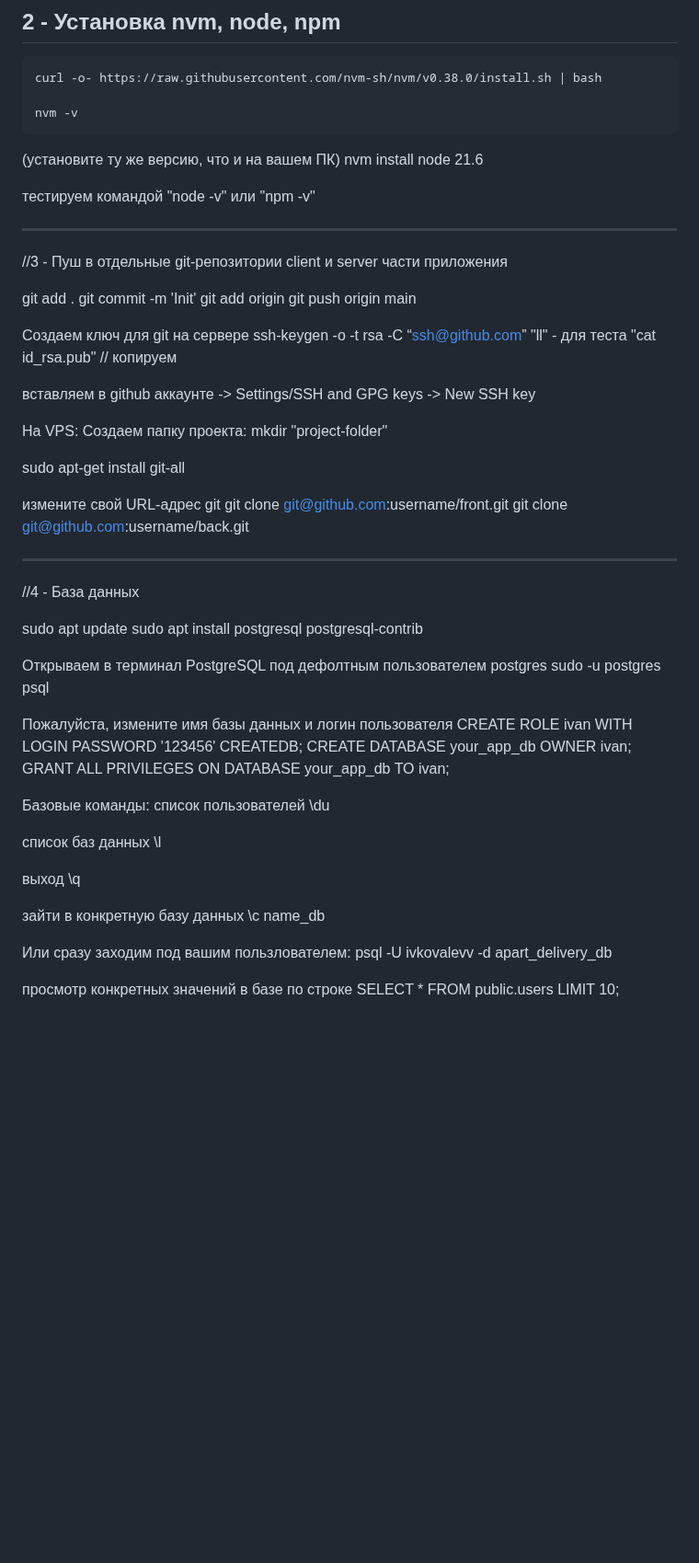
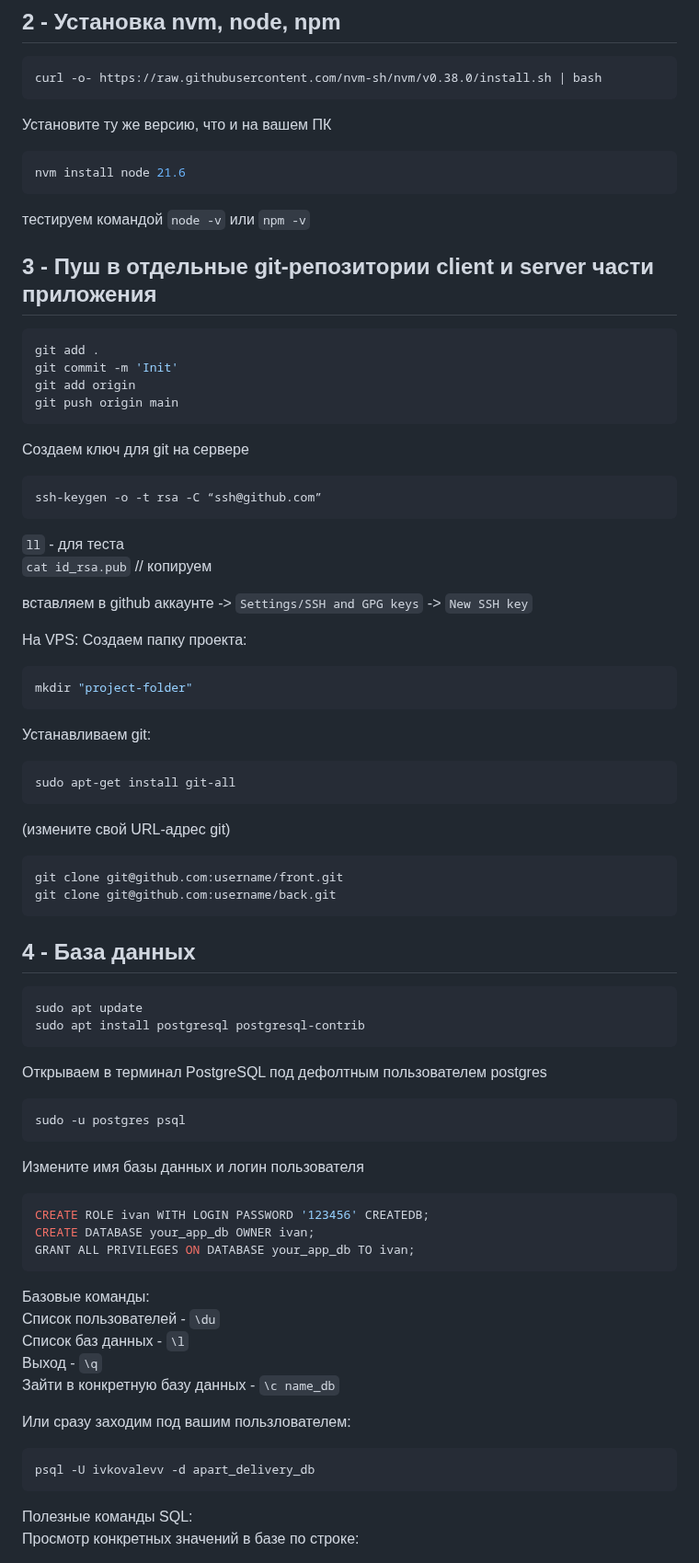
Before and after one commit to ivkovalevv/useful-dev-files, a Markdown page: instructions-for-deploying-the-fullstack-app.md, the part around one of its changes. Shown at 92% size. Drawn GitHub-style; blank space fills up the shorter version.

````diff
--- a/instructions-for-deploying-the-fullstack-app.md
+++ b/instructions-for-deploying-the-fullstack-app.md
@@ -19,70 +19,83 @@ visudo
 ## 2 - Установка nvm, node, npm
 ```bash
 curl -o- https://raw.githubusercontent.com/nvm-sh/nvm/v0.38.0/install.sh | bash
-
-nvm -v
 ```
 
-(установите ту же версию, что и на вашем ПК)
+Установите ту же версию, что и на вашем ПК
+```bash
 nvm install node 21.6
+```
 
-тестируем командой "node -v" или "npm -v"
+тестируем командой `node -v` или `npm -v`
 
-- - - - - - - - - - - - - - - - - - - - - - - - - - - - - - - - - - - - -
-//3 - Пуш в отдельные git-репозитории client и server части приложения
 
+## 3 - Пуш в отдельные git-репозитории client и server части приложения
+```bash
 git add .
 git commit -m 'Init'
 git add origin
 git push origin main
+```
 
 
 Создаем ключ для git на сервере
+```bash
 ssh-keygen -o -t rsa -C “ssh@github.com”
-"ll" - для теста
-"cat id_rsa.pub" // копируем
+```
 
-вставляем в github аккаунте -> Settings/SSH and GPG keys -> New SSH key
+`ll` - для теста
+`cat id_rsa.pub` // копируем
+
+вставляем в github аккаунте -> `Settings/SSH and GPG keys` -> `New SSH key`
 
 На VPS:
 Создаем папку проекта:
+```bash
 mkdir "project-folder"
+```
+Устанавливаем git:
+```bash
+sudo apt-get install git-all
+```
 
-sudo apt-get install git-all
-
-измените свой URL-адрес git
+(измените свой URL-адрес git)
+```bash
 git clone git@github.com:username/front.git
 git clone git@github.com:username/back.git
+```
 
-- - - - - - - - - - - - - - - - - - - - - - - - - - - - - - - - - - - - -
-//4 - База данных
 
+## 4 - База данных
+
+```bash
 sudo apt update
 sudo apt install postgresql postgresql-contrib
+```
 
 Открываем в терминал PostgreSQL под дефолтным пользователем postgres
+```bash
 sudo -u postgres psql
+```
 
-Пожалуйста, измените имя базы данных и логин пользователя
+Измените имя базы данных и логин пользователя
+```bash
 CREATE ROLE ivan WITH LOGIN PASSWORD '123456' CREATEDB;
 CREATE DATABASE your_app_db OWNER ivan;
 GRANT ALL PRIVILEGES ON DATABASE your_app_db TO ivan;
+```
 
 Базовые команды:
-список пользователей
-\du
-
-список баз данных
-\l
-
-выход
-\q
-
-зайти в конкретную базу данных
-\c name_db
+Список пользователей - `\du`
+Список баз данных - `\l`
+Выход - `\q`
+Зайти в конкретную базу данных - `\c name_db`
 
 Или сразу заходим под вашим пользлователем:
+```bash
 psql -U ivkovalevv -d apart_delivery_db
+```
 
-просмотр конкретных значений в базе по строке
+Полезные команды SQL:
+Просмотр конкретных значений в базе по строке:
+```bash
 SELECT * FROM public.users LIMIT 10;
````
Also changed, not shown: other parts of instructions-for-deploying-the-fullstack-app.md (+19 -14 lines).
